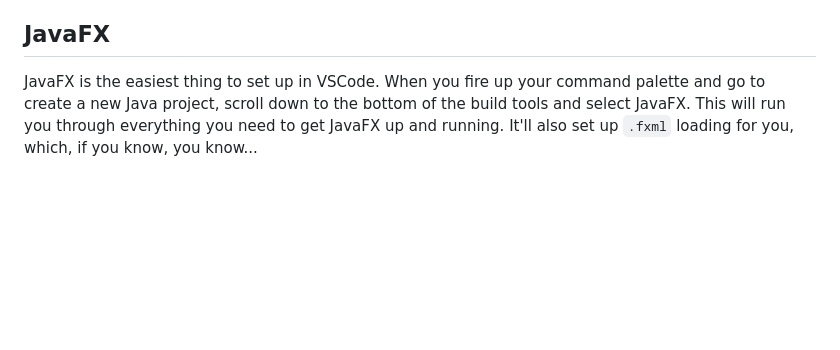
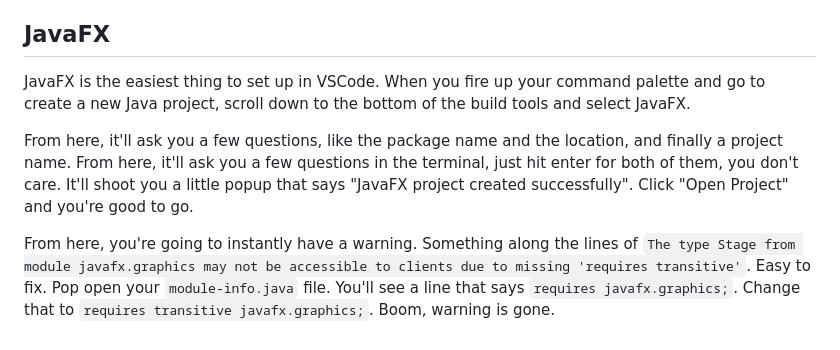
Before and after one commit to matthew-hre/vscode-java, a Markdown page: README.md, the part around the change. GitHub-like rendering; blank space fills up the shorter version.

Commit message:
added more javafx info

```diff
--- a/README.md
+++ b/README.md
@@ -160,4 +160,8 @@ Hit `f5`. That's it. Add your breakpoints and you're good to go. You can also de
 
 ## JavaFX
 
-JavaFX is the easiest thing to set up in VSCode. When you fire up your command palette and go to create a new Java project, scroll down to the bottom of the build tools and select JavaFX. This will run you through everything you need to get JavaFX up and running. It'll also set up `.fxml` loading for you, which, if you know, you know...
+JavaFX is the easiest thing to set up in VSCode. When you fire up your command palette and go to create a new Java project, scroll down to the bottom of the build tools and select JavaFX.
+
+From here, it'll ask you a few questions, like the package name and the location, and finally a project name. From here, it'll ask you a few questions in the terminal, just hit enter for both of them, you don't care. It'll shoot you a little popup that says "JavaFX project created successfully". Click "Open Project" and you're good to go.
+
+From here, you're going to instantly have a warning. Something along the lines of `The type Stage from module javafx.graphics may not be accessible to clients due to missing 'requires transitive'`. Easy to fix. Pop open your `module-info.java` file. You'll see a line that says `requires javafx.graphics;`. Change that to `requires transitive javafx.graphics;`. Boom, warning is gone.
```
